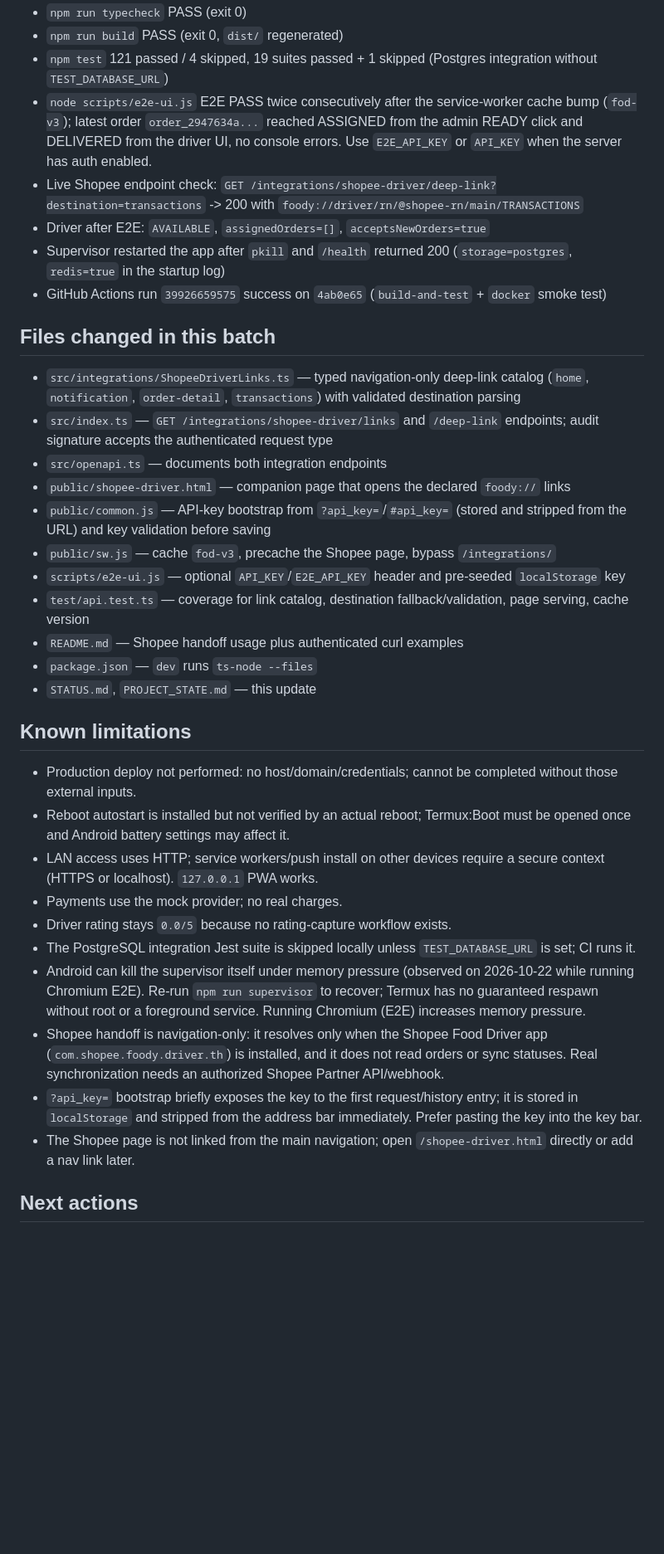
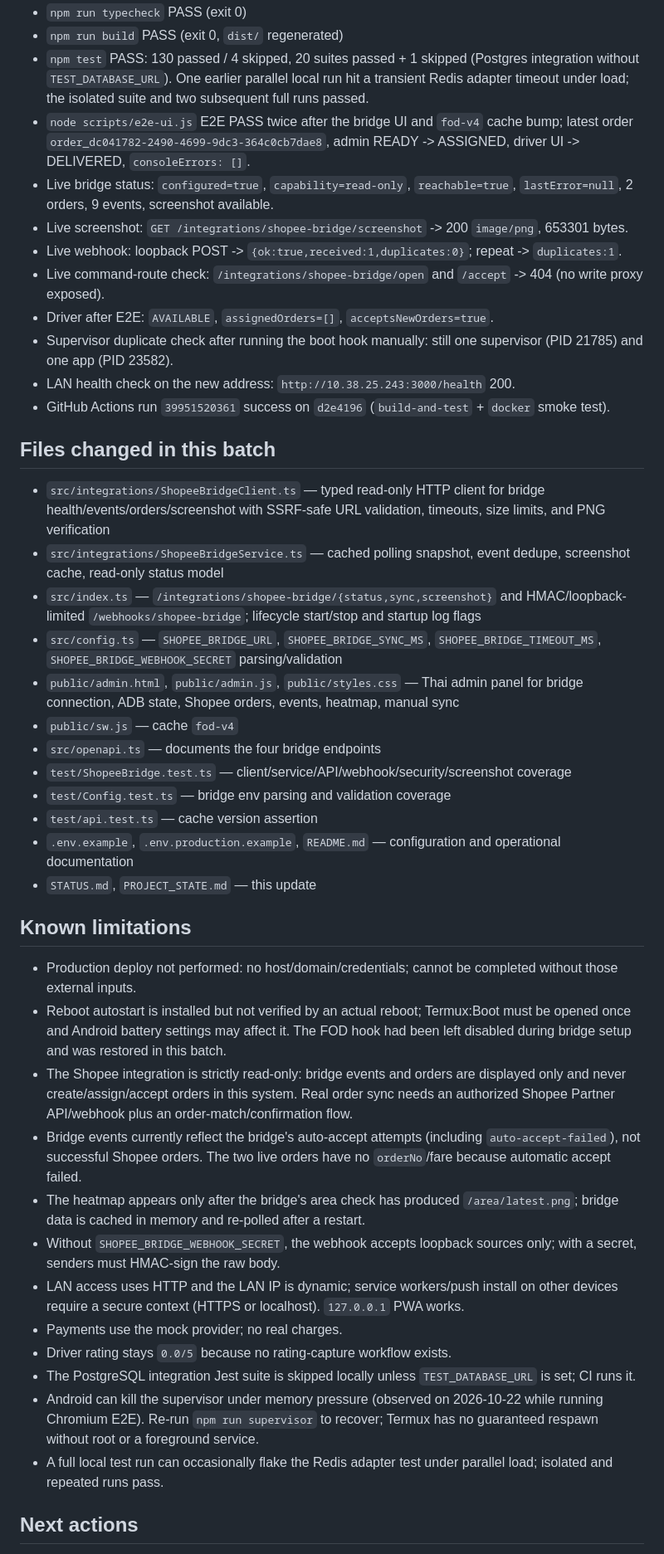
Before and after one commit to nuzing002-cloud/fast-order-dispatch, a Markdown page: PROJECT_STATE.md, the part around one of its changes. Shown at 83% size. Drawn GitHub-style; blank space fills up the shorter version.

Commit message:
docs: record verified Shopee bridge sync

```diff
--- a/PROJECT_STATE.md
+++ b/PROJECT_STATE.md
@@ -44,38 +47,45 @@ Deliver a working private order-dispatch system (Project ID `1388246780`) that r
 - `npm run typecheck` PASS (exit 0)
 - `npm run build` PASS (exit 0, `dist/` regenerated)
-- `npm test` 121 passed / 4 skipped, 19 suites passed + 1 skipped (Postgres integration without `TEST_DATABASE_URL`)
-- `node scripts/e2e-ui.js` E2E PASS twice consecutively after the service-worker cache bump (`fod-v3`); latest order `order_2947634a...` reached ASSIGNED from the admin READY click and DELIVERED from the driver UI, no console errors. Use `E2E_API_KEY` or `API_KEY` when the server has auth enabled.
-- Live Shopee endpoint check: `GET /integrations/shopee-driver/deep-link?destination=transactions` -> 200 with `foody://driver/rn/@shopee-rn/main/TRANSACTIONS`
-- Driver after E2E: `AVAILABLE`, `assignedOrders=[]`, `acceptsNewOrders=true`
-- Supervisor restarted the app after `pkill` and `/health` returned 200 (`storage=postgres`, `redis=true` in the startup log)
-- GitHub Actions run `39926659575` success on `4ab0e65` (`build-and-test` + `docker` smoke test)
+- `npm test` PASS: 130 passed / 4 skipped, 20 suites passed + 1 skipped (Postgres integration without `TEST_DATABASE_URL`). One earlier parallel local run hit a transient Redis adapter timeout under load; the isolated suite and two subsequent full runs passed.
+- `node scripts/e2e-ui.js` E2E PASS twice after the bridge UI and `fod-v4` cache bump; latest order `order_dc041782-2490-4699-9dc3-364c0cb7dae8`, admin READY -> ASSIGNED, driver UI -> DELIVERED, `consoleErrors: []`.
+- Live bridge status: `configured=true`, `capability=read-only`, `reachable=true`, `lastError=null`, 2 orders, 9 events, screenshot available.
+- Live screenshot: `GET /integrations/shopee-bridge/screenshot` -> 200 `image/png`, 653301 bytes.
+- Live webhook: loopback POST -> `{ok:true,received:1,duplicates:0}`; repeat -> `duplicates:1`.
+- Live command-route check: `/integrations/shopee-bridge/open` and `/accept` -> 404 (no write proxy exposed).
+- Driver after E2E: `AVAILABLE`, `assignedOrders=[]`, `acceptsNewOrders=true`.
+- Supervisor duplicate check after running the boot hook manually: still one supervisor (PID 21785) and one app (PID 23582).
+- LAN health check on the new address: `http://10.38.25.243:3000/health` 200.
+- GitHub Actions run `39951520361` success on `d2e4196` (`build-and-test` + `docker` smoke test).
 
 ## Files changed in this batch
 
-- `src/integrations/ShopeeDriverLinks.ts` — typed navigation-only deep-link catalog (`home`, `notification`, `order-detail`, `transactions`) with validated destination parsing
-- `src/index.ts` — `GET /integrations/shopee-driver/links` and `/deep-link` endpoints; audit signature accepts the authenticated request type
-- `src/openapi.ts` — documents both integration endpoints
-- `public/shopee-driver.html` — companion page that opens the declared `foody://` links
-- `public/common.js` — API-key bootstrap from `?api_key=`/`#api_key=` (stored and stripped from the URL) and key validation before saving
-- `public/sw.js` — cache `fod-v3`, precache the Shopee page, bypass `/integrations/`
-- `scripts/e2e-ui.js` — optional `API_KEY`/`E2E_API_KEY` header and pre-seeded `localStorage` key
-- `test/api.test.ts` — coverage for link catalog, destination fallback/validation, page serving, cache version
-- `README.md` — Shopee handoff usage plus authenticated curl examples
-- `package.json` — `dev` runs `ts-node --files`
+- `src/integrations/ShopeeBridgeClient.ts` — typed read-only HTTP client for bridge health/events/orders/screenshot with SSRF-safe URL validation, timeouts, size limits, and PNG verification
+- `src/integrations/ShopeeBridgeService.ts` — cached polling snapshot, event dedupe, screenshot cache, read-only status model
+- `src/index.ts` — `/integrations/shopee-bridge/{status,sync,screenshot}` and HMAC/loopback-limited `/webhooks/shopee-bridge`; lifecycle start/stop and startup log flags
+- `src/config.ts` — `SHOPEE_BRIDGE_URL`, `SHOPEE_BRIDGE_SYNC_MS`, `SHOPEE_BRIDGE_TIMEOUT_MS`, `SHOPEE_BRIDGE_WEBHOOK_SECRET` parsing/validation
+- `public/admin.html`, `public/admin.js`, `public/styles.css` — Thai admin panel for bridge connection, ADB state, Shopee orders, events, heatmap, manual sync
+- `public/sw.js` — cache `fod-v4`
+- `src/openapi.ts` — documents the four bridge endpoints
+- `test/ShopeeBridge.test.ts` — client/service/API/webhook/security/screenshot coverage
+- `test/Config.test.ts` — bridge env parsing and validation coverage
+- `test/api.test.ts` — cache version assertion
+- `.env.example`, `.env.production.example`, `README.md` — configuration and operational documentation
 - `STATUS.md`, `PROJECT_STATE.md` — this update
 
 ## Known limitations
 
 - Production deploy not performed: no host/domain/credentials; cannot be completed without those external inputs.
-- Reboot autostart is installed but not verified by an actual reboot; Termux:Boot must be opened once and Android battery settings may affect it.
-- LAN access uses HTTP; service workers/push install on other devices require a secure context (HTTPS or localhost). `127.0.0.1` PWA works.
+- Reboot autostart is installed but not verified by an actual reboot; Termux:Boot must be opened once and Android battery settings may affect it. The FOD hook had been left disabled during bridge setup and was restored in this batch.
+- The Shopee integration is strictly read-only: bridge events and orders are displayed only and never create/assign/accept orders in this system. Real order sync needs an authorized Shopee Partner API/webhook plus an order-match/confirmation flow.
+- Bridge events currently reflect the bridge's auto-accept attempts (including `auto-accept-failed`), not successful Shopee orders. The two live orders have no `orderNo`/fare because automatic accept failed.
+- The heatmap appears only after the bridge's area check has produced `/area/latest.png`; bridge data is cached in memory and re-polled after a restart.
+- Without `SHOPEE_BRIDGE_WEBHOOK_SECRET`, the webhook accepts loopback sources only; with a secret, senders must HMAC-sign the raw body.
+- LAN access uses HTTP and the LAN IP is dynamic; service workers/push install on other devices require a secure context (HTTPS or localhost). `127.0.0.1` PWA works.
 - Payments use the mock provider; no real charges.
 - Driver rating stays `0.0/5` because no rating-capture workflow exists.
 - The PostgreSQL integration Jest suite is skipped locally unless `TEST_DATABASE_URL` is set; CI runs it.
-- Android can kill the supervisor itself under memory pressure (observed on 2026-10-22 while running Chromium E2E). Re-run `npm run supervisor` to recover; Termux has no guaranteed respawn without root or a foreground service. Running Chromium (E2E) increases memory pressure.
-- Shopee handoff is navigation-only: it resolves only when the Shopee Food Driver app (`com.shopee.foody.driver.th`) is installed, and it does not read orders or sync statuses. Real synchronization needs an authorized Shopee Partner API/webhook.
-- `?api_key=` bootstrap briefly exposes the key to the first request/history entry; it is stored in `localStorage` and stripped from the address bar immediately. Prefer pasting the key into the key bar.
-- The Shopee page is not linked from the main navigation; open `/shopee-driver.html` directly or add a nav link later.
+- Android can kill the supervisor under memory pressure (observed on 2026-10-22 while running Chromium E2E). Re-run `npm run supervisor` to recover; Termux has no guaranteed respawn without root or a foreground service.
+- A full local test run can occasionally flake the Redis adapter test under parallel load; isolated and repeated runs pass.
 
 ## Next actions
 
```
Also changed, not shown: other parts of PROJECT_STATE.md (+24 -19 lines), STATUS.md (+32 -15 lines).
